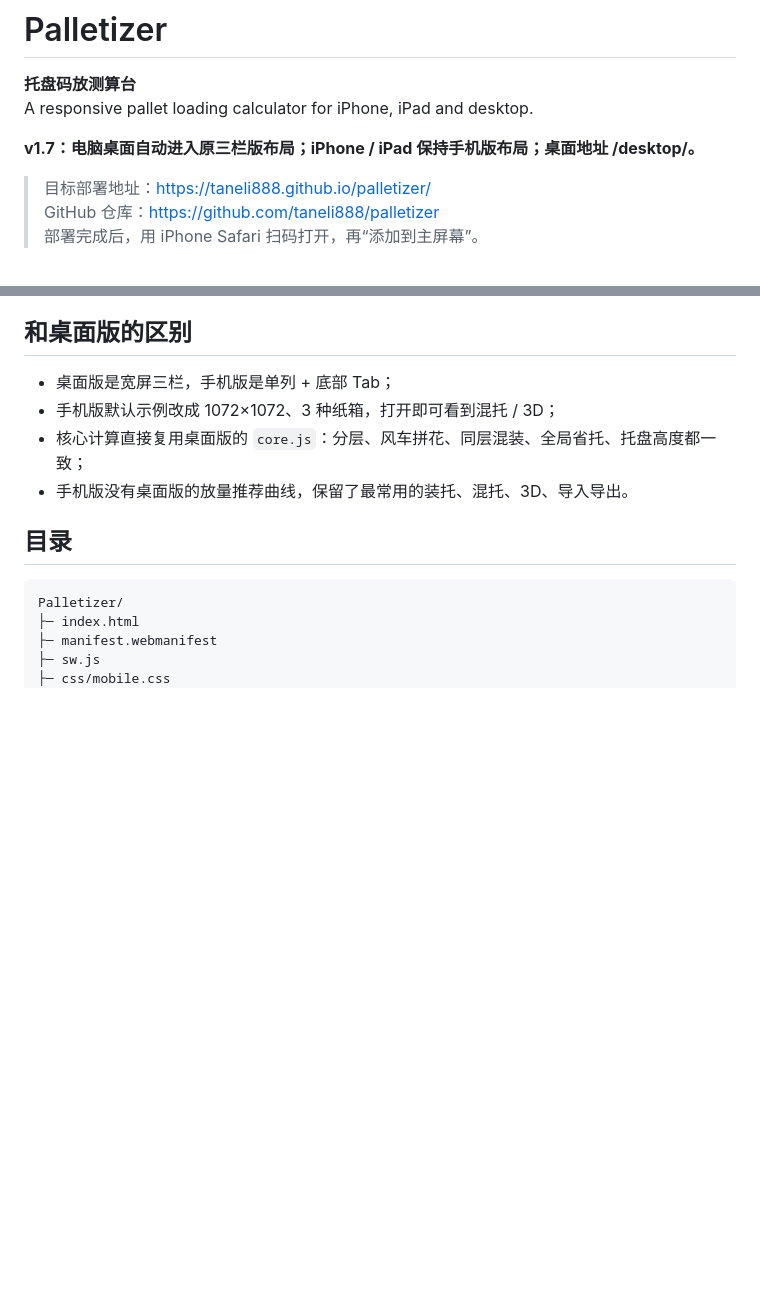
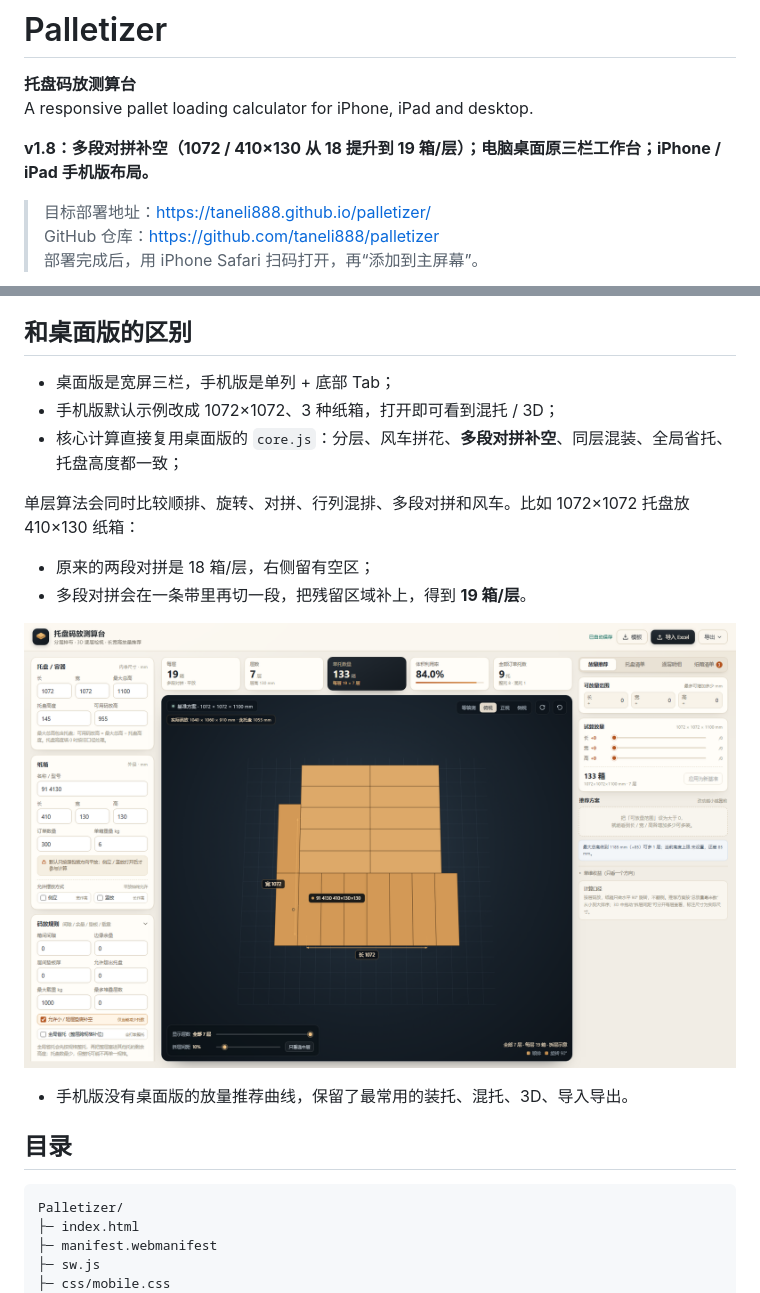
Before and after one commit to taneli888/palletizer, a Markdown page: README.md, 2 parts joined by grey strips. Rendered like a GitHub page; pictures changed too: docs/gapfill-1072.png (added); blank space fills up the shorter version.

```diff
--- a/README.md
+++ b/README.md
@@ -3,7 +3,7 @@
 **托盘码放测算台**
 A responsive pallet loading calculator for iPhone, iPad and desktop.
 
-**v1.7：电脑桌面自动进入原三栏版布局；iPhone / iPad 保持手机版布局；桌面地址 /desktop/。**
+**v1.8：多段对拼补空（1072 / 410×130 从 18 提升到 19 箱/层）；电脑桌面原三栏工作台；iPhone / iPad 手机版布局。**
 
 > 目标部署地址：<https://taneli888.github.io/palletizer/>
 > GitHub 仓库：<https://github.com/taneli888/palletizer>
@@ -91,7 +91,14 @@ https://taneli888.github.io/palletizer/desktop/
 
 - 桌面版是宽屏三栏，手机版是单列 + 底部 Tab；
 - 手机版默认示例改成 1072×1072、3 种纸箱，打开即可看到混托 / 3D；
-- 核心计算直接复用桌面版的 `core.js`：分层、风车拼花、同层混装、全局省托、托盘高度都一致；
+- 核心计算直接复用桌面版的 `core.js`：分层、风车拼花、**多段对拼补空**、同层混装、全局省托、托盘高度都一致；
+
+单层算法会同时比较顺排、旋转、对拼、行列混排、多段对拼和风车。比如 1072×1072 托盘放 410×130 纸箱：
+
+- 原来的两段对拼是 18 箱/层，右侧留有空区；
+- 多段对拼会在一条带里再切一段，把残留区域补上，得到 **19 箱/层**。
+
+![1072×1072 放 410×130：多段对拼 19 箱/层](docs/gapfill-1072.png)
 - 手机版没有桌面版的放量推荐曲线，保留了最常用的装托、混托、3D、导入导出。
 
 ## 目录
```
Also changed, not shown: docs/mobile-settings.png, docs/resp-desktop-original.png, 5 other files.
